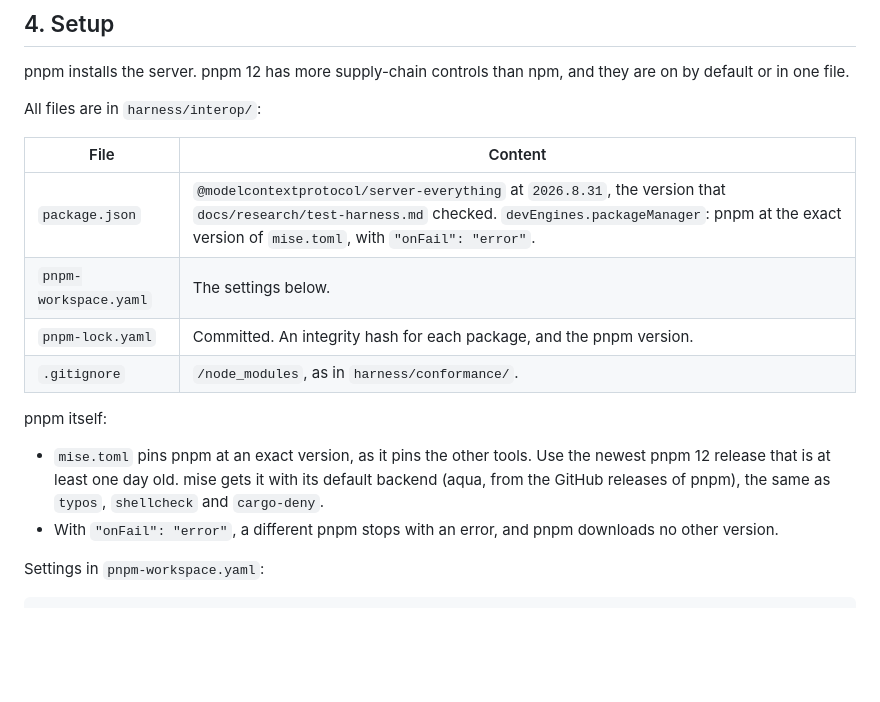
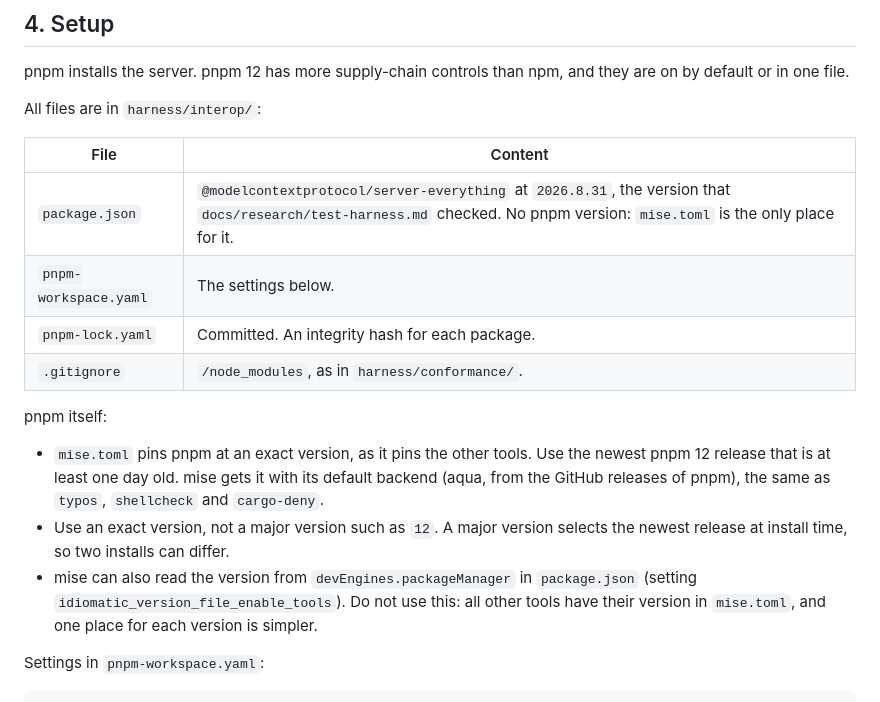
Before and after one commit to darcien/ncp, a Markdown page: docs/design/interop.md, the part around the change. Rendered like a GitHub page; blank space fills up the shorter version.

Commit message:
docs(design): pin pnpm only in mise.toml
mise installs pnpm and pins all other tools in mise.toml. A second pin in
package.json gives two places for one version. An exact version keeps two
installs the same.

```diff
--- a/docs/design/interop.md
+++ b/docs/design/interop.md
@@ -47,9 +47,9 @@ All files are in `harness/interop/`:
 
 | File | Content |
 |---|---|
-| `package.json` | `@modelcontextprotocol/server-everything` at `2026.8.31`, the version that `docs/research/test-harness.md` checked. `devEngines.packageManager`: pnpm at the exact version of `mise.toml`, with `"onFail": "error"`. |
+| `package.json` | `@modelcontextprotocol/server-everything` at `2026.8.31`, the version that `docs/research/test-harness.md` checked. No pnpm version: `mise.toml` is the only place for it. |
 | `pnpm-workspace.yaml` | The settings below. |
-| `pnpm-lock.yaml` | Committed. An integrity hash for each package, and the pnpm version. |
+| `pnpm-lock.yaml` | Committed. An integrity hash for each package. |
 | `.gitignore` | `/node_modules`, as in `harness/conformance/`. |
 
 pnpm itself:
@@ -58,8 +58,12 @@ pnpm itself:
   Use the newest pnpm 12 release that is at least one day old. mise gets it
   with its default backend (aqua, from the GitHub releases of pnpm), the
   same as `typos`, `shellcheck` and `cargo-deny`.
-- With `"onFail": "error"`, a different pnpm stops with an error, and pnpm
-  downloads no other version.
+- Use an exact version, not a major version such as `12`. A major version
+  selects the newest release at install time, so two installs can differ.
+- mise can also read the version from `devEngines.packageManager` in
+  `package.json` (setting `idiomatic_version_file_enable_tools`). Do not
+  use this: all other tools have their version in `mise.toml`, and one
+  place for each version is simpler.
 
 Settings in `pnpm-workspace.yaml`:
 
```
Also changed, not shown: docs/plan.md (+2 -2 lines).
